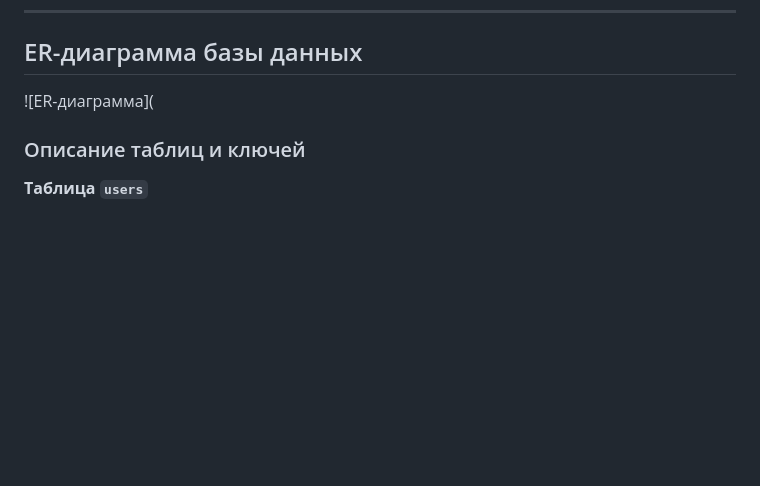
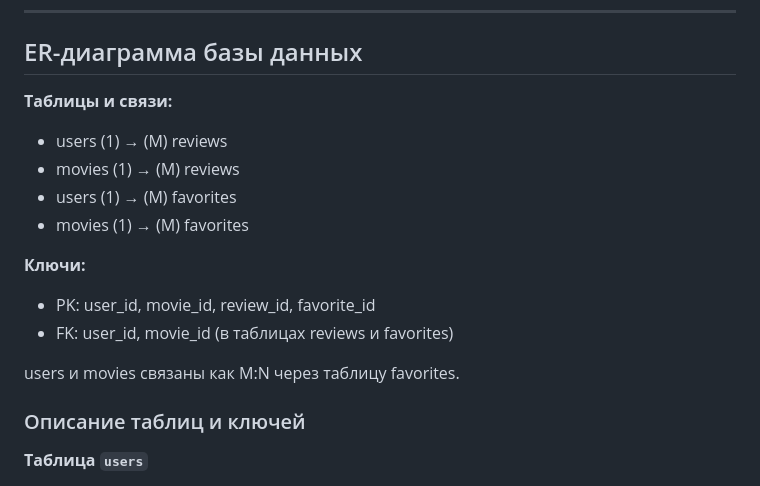
Before and after one commit to LenaKolpakova/movie_catalog, a Markdown page: Readme.md, the part around the change. Rendered like a GitHub page; blank space fills up the shorter version.

Commit message:
каталог фильмов с отзывами

```diff
--- a/Readme.md
+++ b/Readme.md
@@ -74,7 +74,19 @@
 
 ## ER-диаграмма базы данных
 
-![ER-диаграмма](
+**Таблицы и связи:**
+
+- users (1) → (M) reviews
+- movies (1) → (M) reviews
+- users (1) → (M) favorites
+- movies (1) → (M) favorites
+
+**Ключи:**
+- PK: user_id, movie_id, review_id, favorite_id
+- FK: user_id, movie_id (в таблицах reviews и favorites)
+
+users и movies связаны как M:N через таблицу favorites.
+
 ### Описание таблиц и ключей
 
 **Таблица `users`**
```
